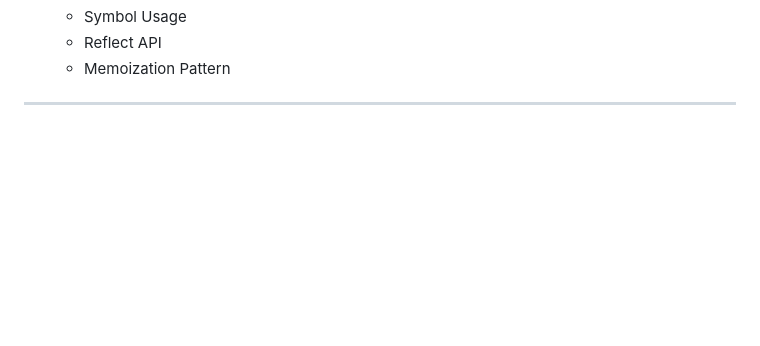
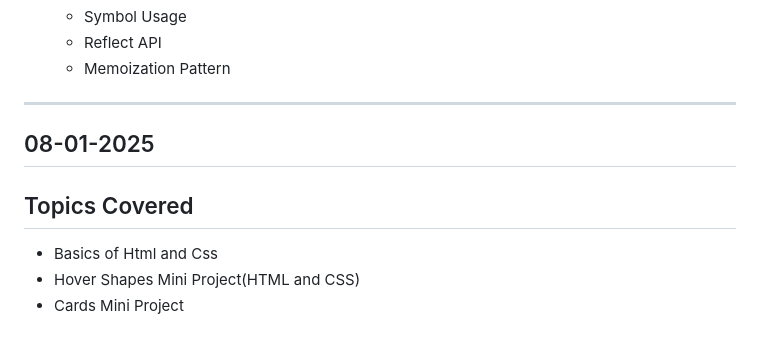
Before and after one commit to tanmaykaushikk/BridgeLabz_Tanmay_1437, a Markdown page: README.md, the part around the change. Drawn GitHub-style; blank space fills up the shorter version.

```diff
--- a/README.md
+++ b/README.md
@@ -214,3 +214,9 @@
   - Memoization Pattern
 
 ---
+
+## 08-01-2025
+## Topics Covered
+- Basics of Html and Css
+- Hover Shapes Mini Project(HTML and CSS)
+- Cards Mini Project
```
